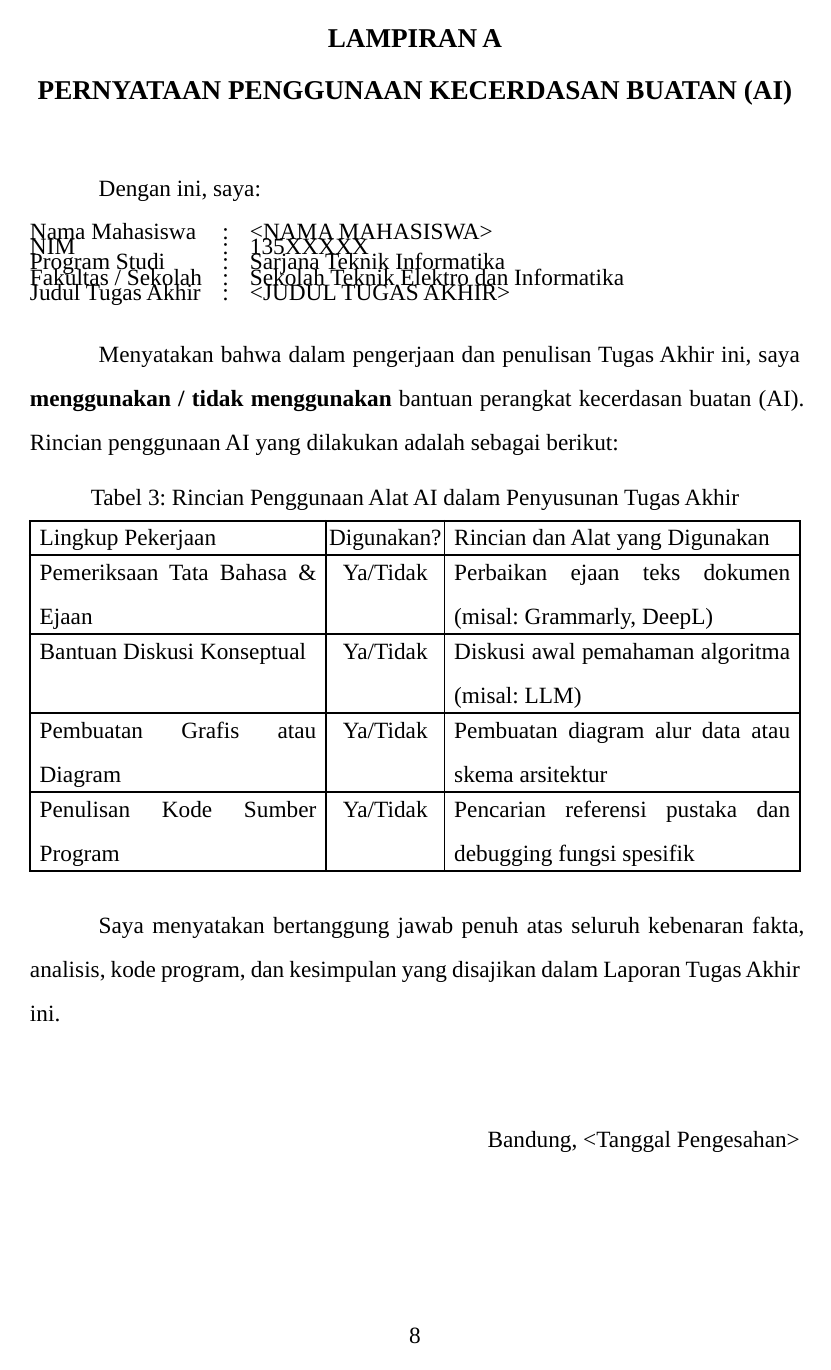
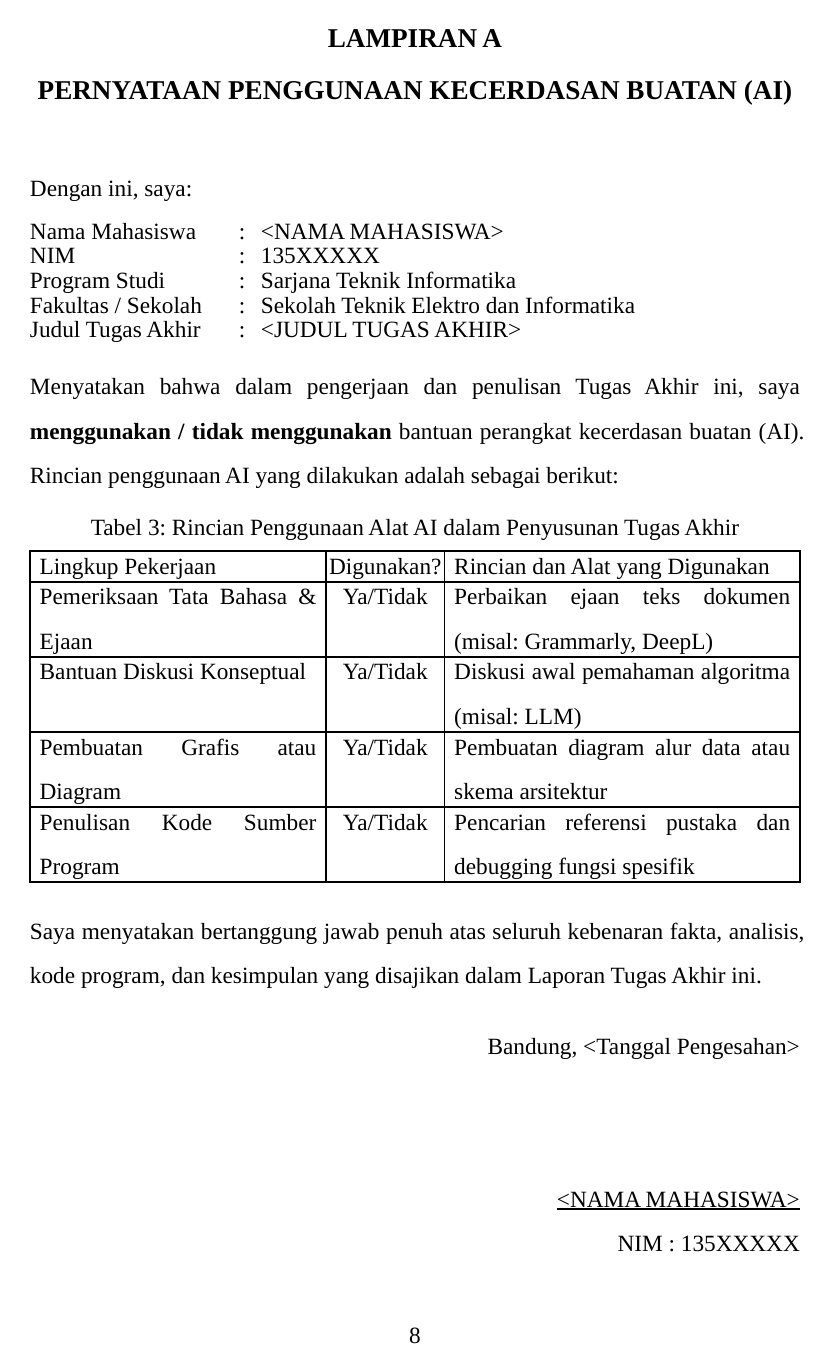
Before and after one commit to DaDecky/Template-Proposal-dan-TA-IF-ITB-Typst, a Typst document (main.typ, which reads chapters/99-lampiran.typ): page 18 of 20 before the commit and page 18 of 19 after it. Compiled offline with Typst 0.15; a missing font is replaced by an installed copy or a similar font.

Commit message:
fix(appendix): resolve vertical collision in metadata grid and optimize page layout

```diff
--- a/chapters/99-lampiran.typ
+++ b/chapters/99-lampiran.typ
@@ -1,11 +1,14 @@
 = Pernyataan Penggunaan Kecerdasan Buatan (AI)
+
+#set par(first-line-indent: 0pt)
 
 Dengan ini, saya:
 
 #block(width: 100%)[
   #set par(first-line-indent: 0pt)
   #grid(
-    columns: (3.5cm, 0.5cm, 1fr),
+    columns: (3.8cm, 0.4cm, 1fr),
+    row-gutter: 0.4em,
     [Nama Mahasiswa], [:], [\<NAMA MAHASISWA\>],
     [NIM], [:], [135XXXXX],
     [Program Studi], [:], [Sarjana Teknik Informatika],
@@ -14,14 +17,15 @@ Dengan ini, saya:
   )
 ]
 
-#v(0.8em)
+#v(0.6em)
 Menyatakan bahwa dalam pengerjaan dan penulisan Tugas Akhir ini, saya *menggunakan / tidak menggunakan* bantuan perangkat kecerdasan buatan (AI). Rincian penggunaan AI yang dilakukan adalah sebagai berikut:
 
-#v(0.5em)
+#v(0.4em)
 #figure(
   table(
     columns: (2.5fr, 1fr, 3fr),
     align: (left, center, left),
+    inset: (x: 5pt, y: 4pt),
     [Lingkup Pekerjaan], [Digunakan?], [Rincian dan Alat yang Digunakan],
     [Pemeriksaan Tata Bahasa & Ejaan], [Ya/Tidak], [Perbaikan ejaan teks dokumen (misal: Grammarly, DeepL)],
     [Bantuan Diskusi Konseptual], [Ya/Tidak], [Diskusi awal pemahaman algoritma (misal: LLM)],
@@ -31,15 +35,15 @@ Menyatakan bahwa dalam pengerjaan dan penulisan Tugas Akhir ini, saya *menggunak
   caption: [Rincian Penggunaan Alat AI dalam Penyusunan Tugas Akhir],
 ) <tab:penggunaan-ai>
 
-#v(0.8em)
+#v(0.6em)
 Saya menyatakan bertanggung jawab penuh atas seluruh kebenaran fakta, analisis, kode program, dan kesimpulan yang disajikan dalam Laporan Tugas Akhir ini.
 
-#v(1.5cm)
+#v(0.5cm)
 #align(right)[
-  #block(width: 6cm)[
+  #block(width: 6cm, breakable: false)[
     #set par(first-line-indent: 0pt)
     Bandung, \<Tanggal Pengesahan\>\
-    #v(2.5cm)
+    #v(2cm)
     #underline([\<NAMA MAHASISWA\>])\
     NIM : 135XXXXX
   ]
```
Also changed, not shown: main.pdf.
